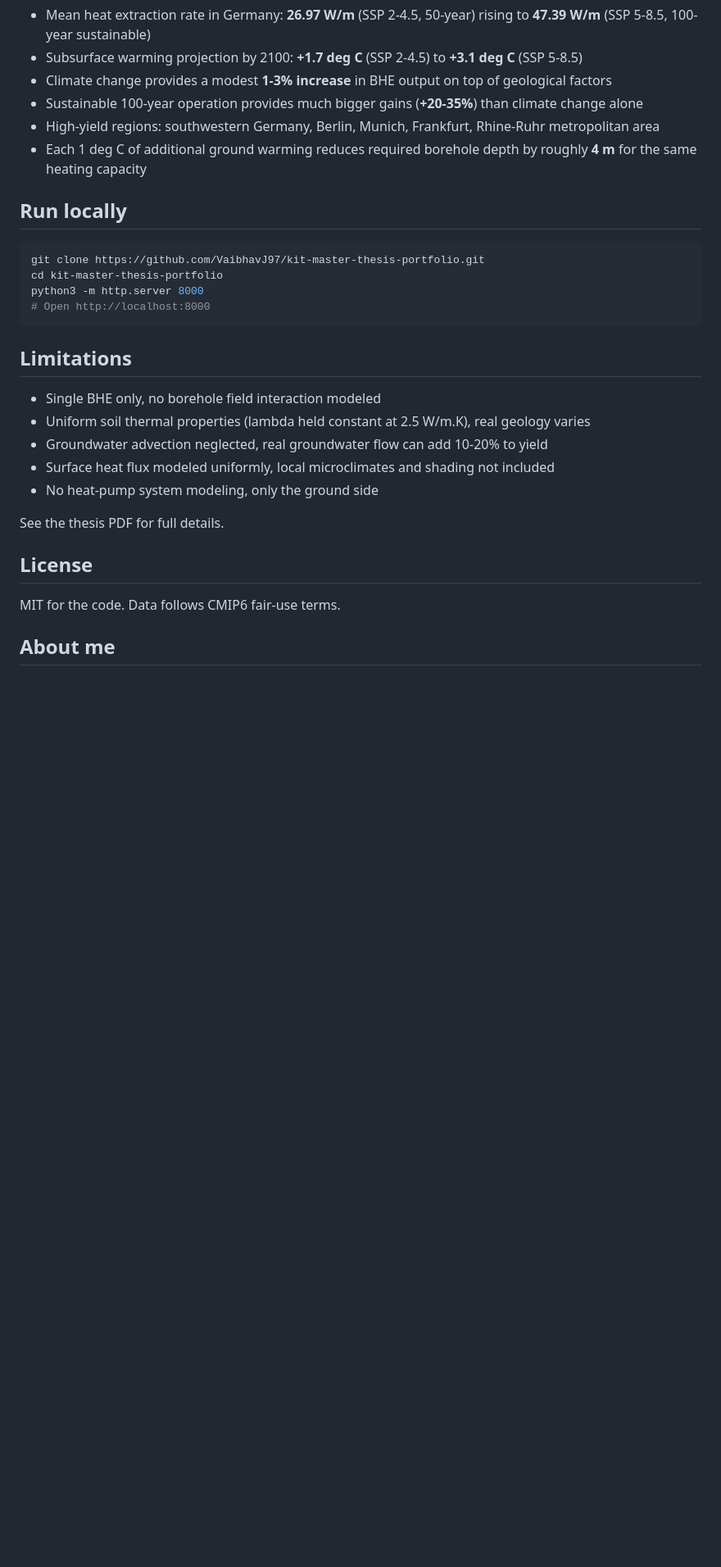
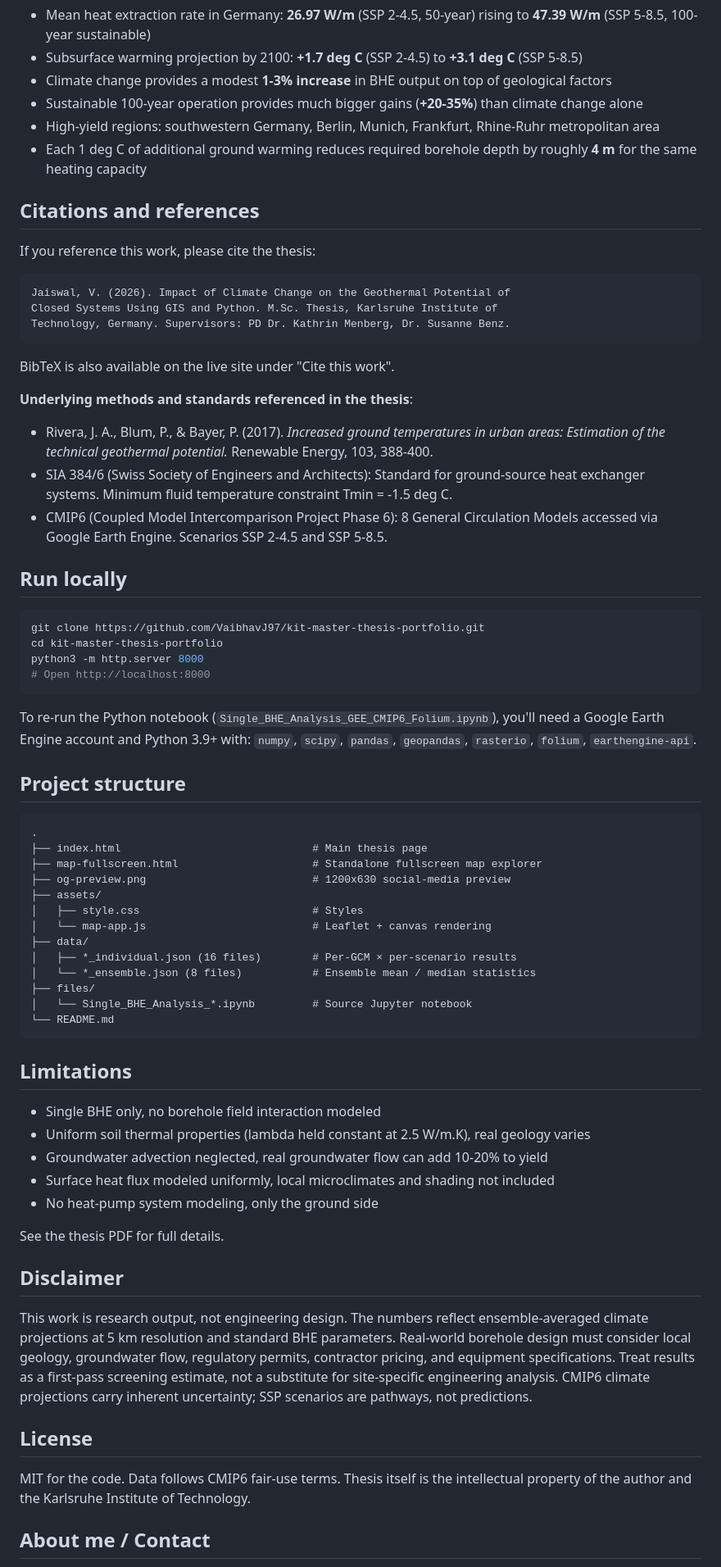
Before and after one commit to VaibhavJ97/kit-master-thesis-portfolio, a Markdown page: README.md, the part around one of its changes. Shown at 82% size. Drawn GitHub-style; blank space fills up the shorter version.

Commit message:
Enhance README with architecture and citations
Added architecture overview, citations, and project structure details to README.

````diff
--- a/README.md
+++ b/README.md
@@ -70,6 +89,24 @@ The thesis itself was written by me. The supporting tools were built with AI as
 - High-yield regions: southwestern Germany, Berlin, Munich, Frankfurt, Rhine-Ruhr metropolitan area
 - Each 1 deg C of additional ground warming reduces required borehole depth by roughly **4 m** for the same heating capacity
 
+## Citations and references
+
+If you reference this work, please cite the thesis:
+
+```
+Jaiswal, V. (2026). Impact of Climate Change on the Geothermal Potential of
+Closed Systems Using GIS and Python. M.Sc. Thesis, Karlsruhe Institute of
+Technology, Germany. Supervisors: PD Dr. Kathrin Menberg, Dr. Susanne Benz.
+```
+
+BibTeX is also available on the live site under "Cite this work".
+
+**Underlying methods and standards referenced in the thesis**:
+
+- Rivera, J. A., Blum, P., & Bayer, P. (2017). *Increased ground temperatures in urban areas: Estimation of the technical geothermal potential.* Renewable Energy, 103, 388-400.
+- SIA 384/6 (Swiss Society of Engineers and Architects): Standard for ground-source heat exchanger systems. Minimum fluid temperature constraint Tmin = -1.5 deg C.
+- CMIP6 (Coupled Model Intercomparison Project Phase 6): 8 General Circulation Models accessed via Google Earth Engine. Scenarios SSP 2-4.5 and SSP 5-8.5.
+
 ## Run locally
 
 ```bash
@@ -77,6 +114,26 @@ git clone https://github.com/VaibhavJ97/kit-master-thesis-portfolio.git
 cd kit-master-thesis-portfolio
 python3 -m http.server 8000
 # Open http://localhost:8000
+```
+
+To re-run the Python notebook (`Single_BHE_Analysis_GEE_CMIP6_Folium.ipynb`), you'll need a Google Earth Engine account and Python 3.9+ with: `numpy`, `scipy`, `pandas`, `geopandas`, `rasterio`, `folium`, `earthengine-api`.
+
+## Project structure
+
+```
+.
+├── index.html                              # Main thesis page
+├── map-fullscreen.html                     # Standalone fullscreen map explorer
+├── og-preview.png                          # 1200x630 social-media preview
+├── assets/
+│   ├── style.css                           # Styles
+│   └── map-app.js                          # Leaflet + canvas rendering
+├── data/
+│   ├── *_individual.json (16 files)        # Per-GCM × per-scenario results
+│   └── *_ensemble.json (8 files)           # Ensemble mean / median statistics
+├── files/
+│   └── Single_BHE_Analysis_*.ipynb         # Source Jupyter notebook
+└── README.md
 ```
 
 ## Limitations
@@ -89,9 +146,13 @@ python3 -m http.server 8000
 
 See the thesis PDF for full details.
 
+## Disclaimer
+
+This work is research output, not engineering design. The numbers reflect ensemble-averaged climate projections at 5 km resolution and standard BHE parameters. Real-world borehole design must consider local geology, groundwater flow, regulatory permits, contractor pricing, and equipment specifications. Treat results as a first-pass screening estimate, not a substitute for site-specific engineering analysis. CMIP6 climate projections carry inherent uncertainty; SSP scenarios are pathways, not predictions.
+
 ## License
 
-MIT for the code. Data follows CMIP6 fair-use terms.
+MIT for the code. Data follows CMIP6 fair-use terms. Thesis itself is the intellectual property of the author and the Karlsruhe Institute of Technology.
 
-## About me
+## About me / Contact
 
````
Also changed, not shown: other parts of README.md (+31 -1 lines).
